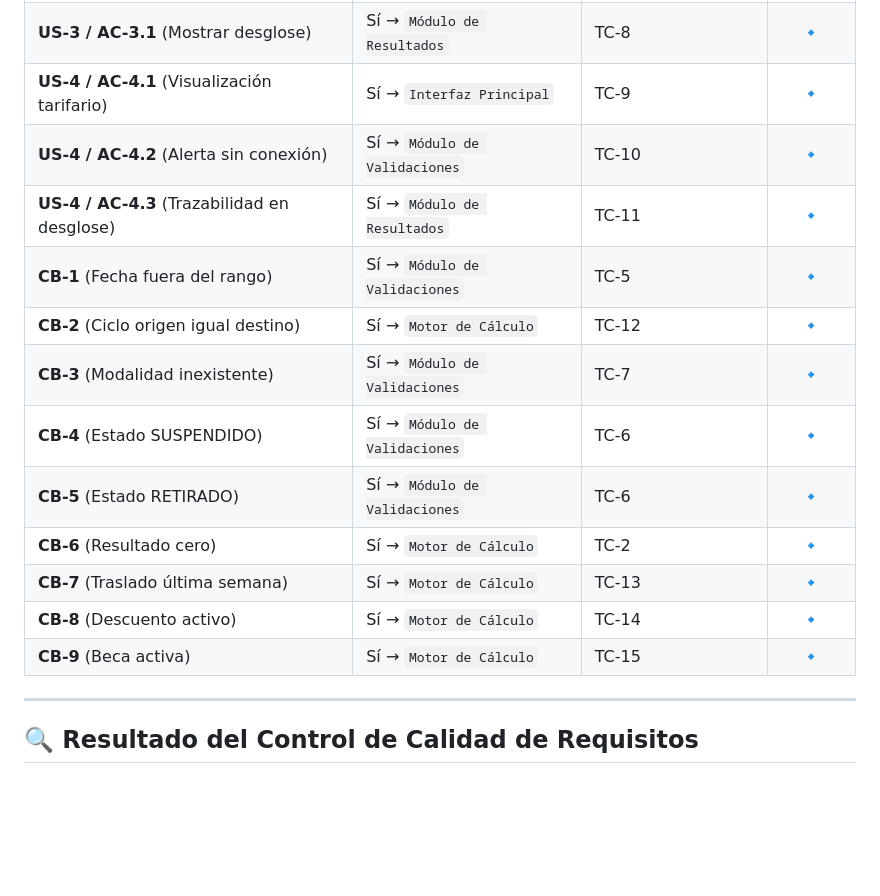
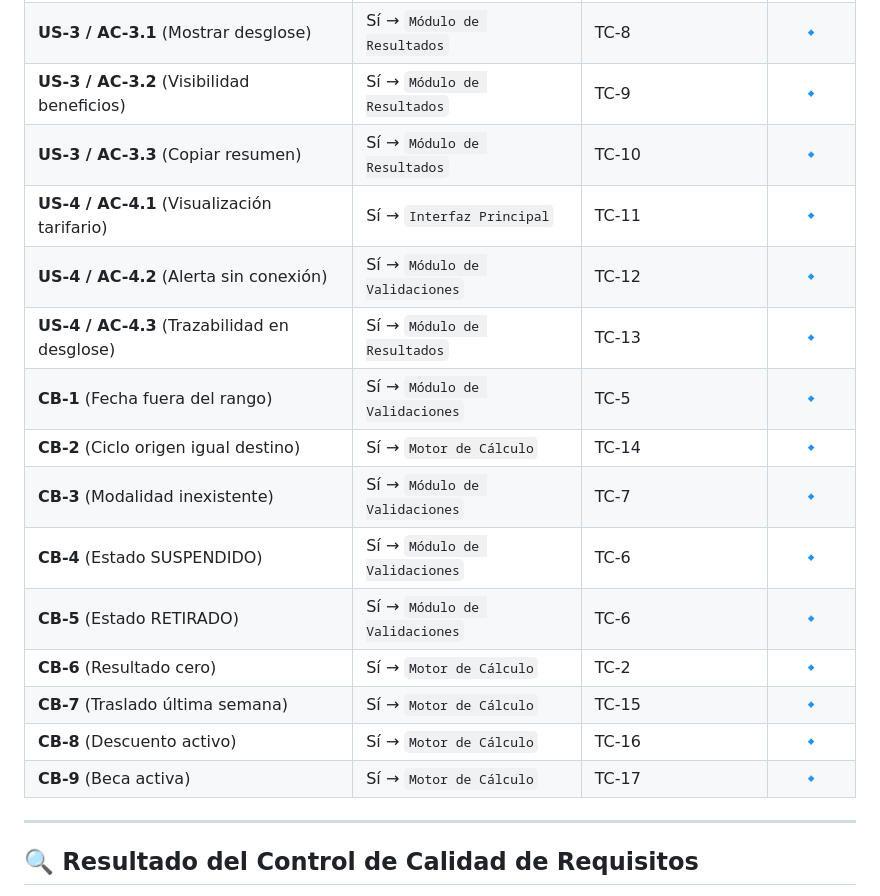
Before and after one commit to wquispe2203/TALLER-SISTEMAS, a Markdown page: README.md, the part around the change. GitHub-like rendering; blank space fills up the shorter version.

Commit message:
docs: Se actualizó el README

```diff
--- a/README.md
+++ b/README.md
@@ -26,18 +26,20 @@ Mapeo de trazabilidad entre las reglas de negocio de traslados, los componentes
 | **US-2 / AC-2.2** (Estado no permitido) | Sí → `Módulo de Validaciones` | TC-6 | 🔹 |
 | **US-2 / AC-2.3** (Modalidad inexistente) | Sí → `Módulo de Validaciones` | TC-7 | 🔹 |
 | **US-3 / AC-3.1** (Mostrar desglose) | Sí → `Módulo de Resultados` | TC-8 | 🔹 |
-| **US-4 / AC-4.1** (Visualización tarifario) | Sí → `Interfaz Principal` | TC-9 | 🔹 |
-| **US-4 / AC-4.2** (Alerta sin conexión) | Sí → `Módulo de Validaciones` | TC-10 | 🔹 |
-| **US-4 / AC-4.3** (Trazabilidad en desglose) | Sí → `Módulo de Resultados` | TC-11 | 🔹 |
+| **US-3 / AC-3.2** (Visibilidad beneficios) | Sí → `Módulo de Resultados` | TC-9 | 🔹 |
+| **US-3 / AC-3.3** (Copiar resumen) | Sí → `Módulo de Resultados` | TC-10 | 🔹 |
+| **US-4 / AC-4.1** (Visualización tarifario) | Sí → `Interfaz Principal` | TC-11 | 🔹 |
+| **US-4 / AC-4.2** (Alerta sin conexión) | Sí → `Módulo de Validaciones` | TC-12 | 🔹 |
+| **US-4 / AC-4.3** (Trazabilidad en desglose) | Sí → `Módulo de Resultados` | TC-13 | 🔹 |
 | **CB-1** (Fecha fuera del rango) | Sí → `Módulo de Validaciones` | TC-5 | 🔹 |
-| **CB-2** (Ciclo origen igual destino) | Sí → `Motor de Cálculo` | TC-12 | 🔹 |
+| **CB-2** (Ciclo origen igual destino) | Sí → `Motor de Cálculo` | TC-14 | 🔹 |
 | **CB-3** (Modalidad inexistente) | Sí → `Módulo de Validaciones` | TC-7 | 🔹 |
 | **CB-4** (Estado SUSPENDIDO) | Sí → `Módulo de Validaciones` | TC-6 | 🔹 |
 | **CB-5** (Estado RETIRADO) | Sí → `Módulo de Validaciones` | TC-6 | 🔹 |
 | **CB-6** (Resultado cero) | Sí → `Motor de Cálculo` | TC-2 | 🔹 |
-| **CB-7** (Traslado última semana) | Sí → `Motor de Cálculo` | TC-13 | 🔹 |
-| **CB-8** (Descuento activo) | Sí → `Motor de Cálculo` | TC-14 | 🔹 |
-| **CB-9** (Beca activa) | Sí → `Motor de Cálculo` | TC-15 | 🔹 |
+| **CB-7** (Traslado última semana) | Sí → `Motor de Cálculo` | TC-15 | 🔹 |
+| **CB-8** (Descuento activo) | Sí → `Motor de Cálculo` | TC-16 | 🔹 |
+| **CB-9** (Beca activa) | Sí → `Motor de Cálculo` | TC-17 | 🔹 |
 
 ---
 
```
